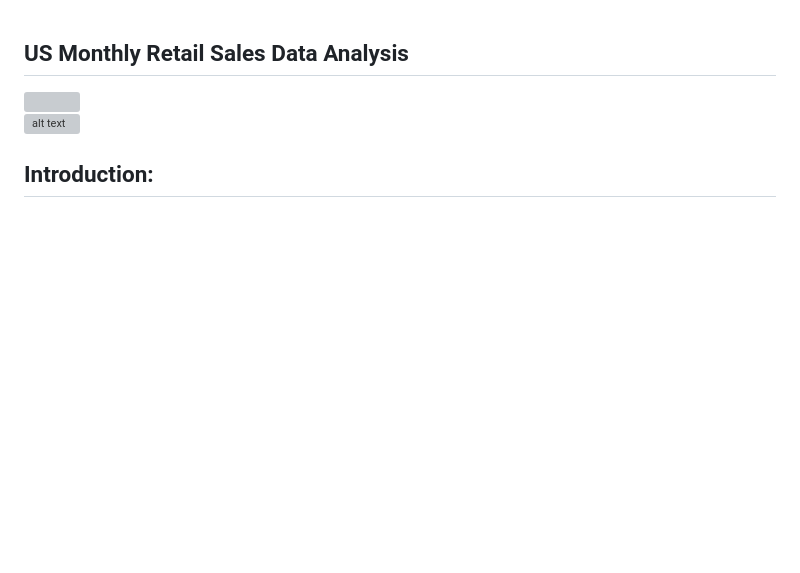
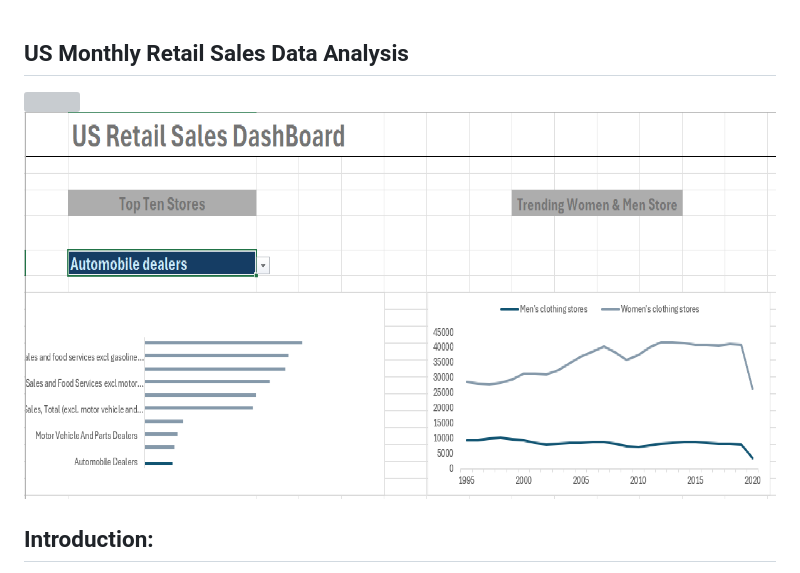
Before and after one commit to ObulorN/Excel_Us_Retail_Sales_Analysis, a Markdown page: README.md, the part around the change. Rendered like a GitHub page; blank space fills up the shorter version; grey boxes are pictures that could not be loaded.

Commit message:
check image filename

```diff
--- a/README.md
+++ b/README.md
@@ -3,7 +3,7 @@
 
 <img src ="./images/dashboard1.gif">
 
-![alt text](/images/cover_sql_book.png)
+![alt text](/images/dashboard.png)
 
 ## Introduction:
  While going through this wonderful Excel course (Excel for Data Analytics - Full Course) by Luck Barousse; i was at the same time reading this  wonderful  data analysis book (SQL for Data Analysis
```
